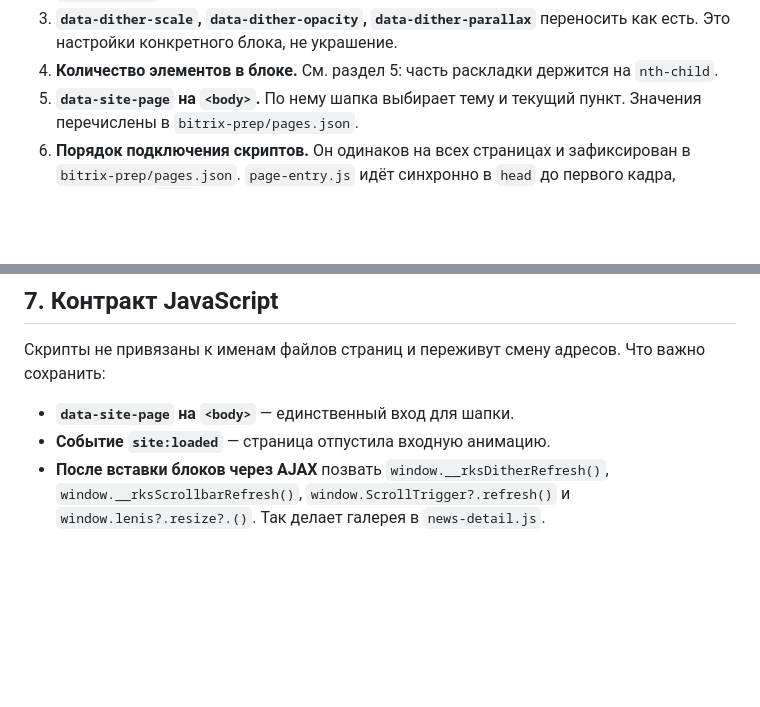
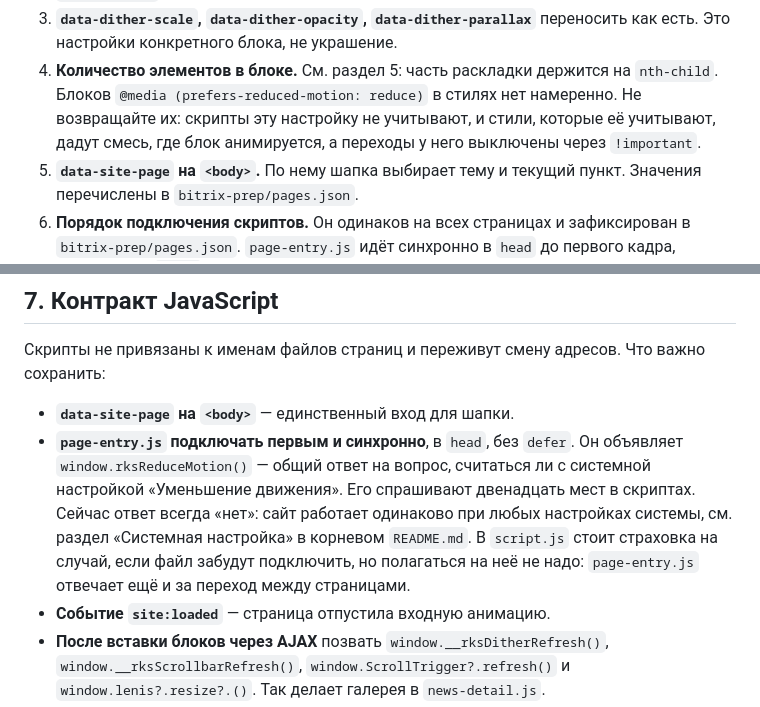
Before and after one commit to Makslabiak/rkc-site, a Markdown page: bitrix-prep/README.md, 2 parts joined by grey strips. Rendered like a GitHub page; blank space fills up the shorter version.

Commit message:
Дописать в задание на перенос то, что изменилось за сегодня
page-entry.js стал обязательным и подключается первым: в нём живёт общий
ответ про системную настройку «Уменьшение движения», который спрашивают
двенадцать мест в скриптах.

Отдельно предупреждение не возвращать в стили блоки
@media (prefers-reduced-motion: reduce): они удалены намеренно, и вместе со
скриптами, которые настройку не учитывают, дали бы смесь.

Co-Authored-By: Claude Opus 5 <noreply@anthropic.com>

```diff
--- a/bitrix-prep/README.md
+++ b/bitrix-prep/README.md
@@ -44,6 +44,10 @@
    переносить как есть. Это настройки конкретного блока, не украшение.
 4. **Количество элементов в блоке.** См. раздел 5: часть раскладки
    держится на `nth-child`.
+   Блоков `@media (prefers-reduced-motion: reduce)` в стилях нет намеренно.
+   Не возвращайте их: скрипты эту настройку не учитывают, и стили, которые
+   её учитывают, дадут смесь, где блок анимируется, а переходы у него
+   выключены через `!important`.
 5. **`data-site-page` на `<body>`.** По нему шапка выбирает тему и текущий
    пункт. Значения перечислены в `bitrix-prep/pages.json`.
 6. **Порядок подключения скриптов.** Он одинаков на всех страницах и
@@ -216,6 +220,14 @@
 Что важно сохранить:
 
 - **`data-site-page` на `<body>`** — единственный вход для шапки.
+- **`page-entry.js` подключать первым и синхронно**, в `head`, без `defer`.
+  Он объявляет `window.rksReduceMotion()` — общий ответ на вопрос, считаться
+  ли с системной настройкой «Уменьшение движения». Его спрашивают двенадцать
+  мест в скриптах. Сейчас ответ всегда «нет»: сайт работает одинаково при
+  любых настройках системы, см. раздел «Системная настройка» в корневом
+  `README.md`. В `script.js` стоит страховка на случай, если файл забудут
+  подключить, но полагаться на неё не надо: `page-entry.js` отвечает ещё и за
+  переход между страницами.
 - **Событие `site:loaded`** — страница отпустила входную анимацию.
 - **После вставки блоков через AJAX** позвать `window.__rksDitherRefresh()`,
   `window.__rksScrollbarRefresh()`, `window.ScrollTrigger?.refresh()` и
```
